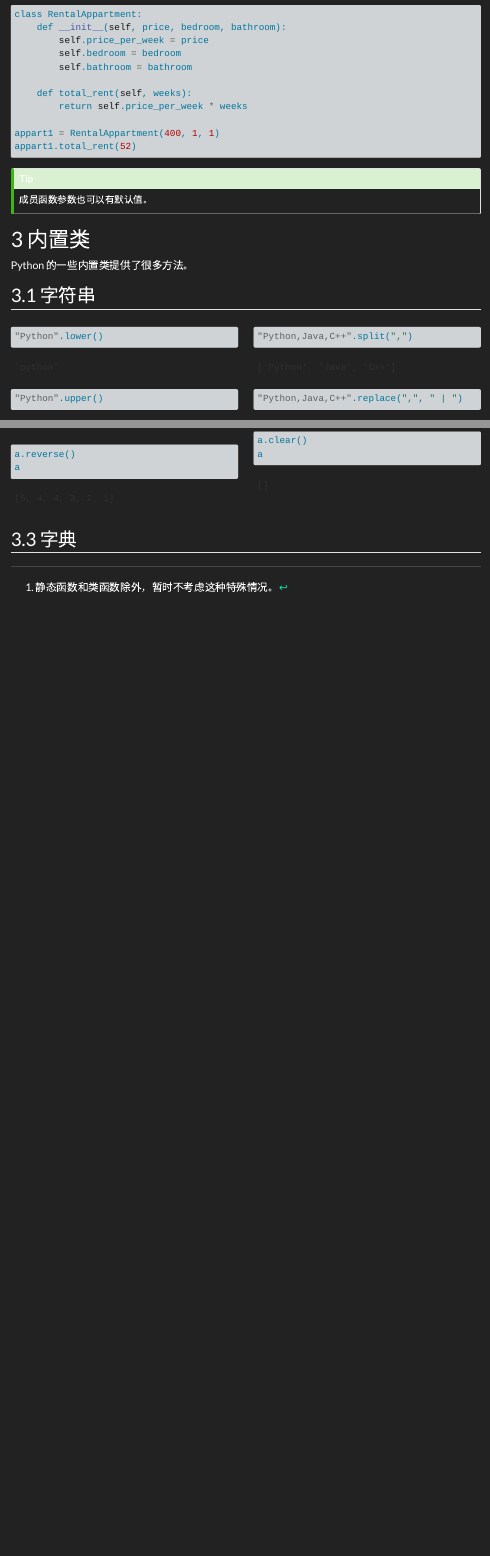
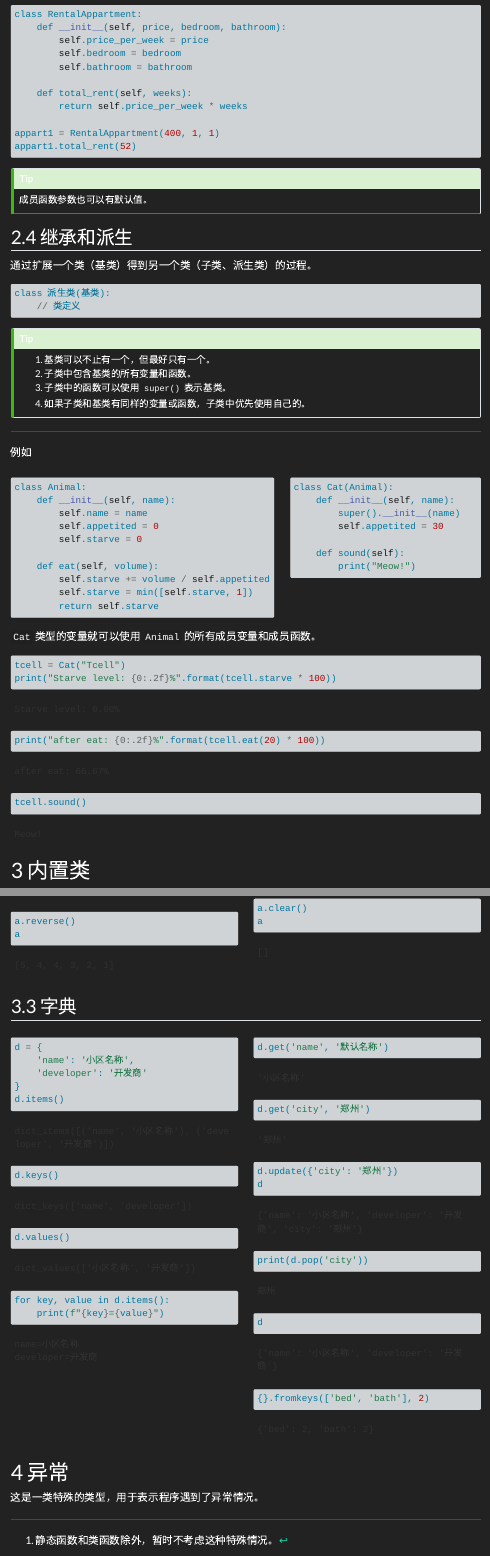
Before and after one commit to HPDell/PythonForHer, a Quarto document (01-Basics/03-object-oriented.qmd): the page in a window 1100 px wide, from 3290 px down, and a second part further down, joined at a grey line. Rendered offline with R 4.5, knitr and Pandoc in place of Quarto, with nearby package versions; menus at the side of the page are left out.

Commit message:
add: dict and inherent

````diff
--- a/01-Basics/03-object-oriented.qmd
+++ b/01-Basics/03-object-oriented.qmd
@@ -198,6 +198,71 @@ appart1.total_rent(52)
 成员函数参数也可以有默认值。
 :::
 
+## 继承和派生
+
+通过扩展一个类（基类）得到另一个类（子类、派生类）的过程。
+
+```python
+class 派生类(基类):
+    // 类定义
+```
+
+::: {.callout-tip}
+1. 基类可以不止有一个，但最好只有一个。
+2. 子类中包含基类的所有变量和函数。
+3. 子类中的函数可以使用 `super()` 表示基类。
+4. 如果子类和基类有同样的变量或函数，子类中优先使用自己的。
+:::
+
+---
+
+例如
+
+::: {.columns}
+::: {.column width="58%"}
+
+```{python}
+class Animal:
+    def __init__(self, name):
+        self.name = name
+        self.appetited = 0
+        self.starve = 0
+
+    def eat(self, volume):
+        self.starve += volume / self.appetited
+        self.starve = min([self.starve, 1])
+        return self.starve
+```
+
+:::
+::: {.column width="42%"}
+
+```{python}
+class Cat(Animal):
+    def __init__(self, name):
+        super().__init__(name)
+        self.appetited = 30
+
+    def sound(self):
+        print("Meow!")
+```
+
+:::
+:::
+
+`Cat` 类型的变量就可以使用 `Animal` 的所有成员变量和成员函数。
+
+```{python}
+tcell = Cat("Tcell")
+print("Starve level: {0:.2f}%".format(tcell.starve * 100))
+print("after eat: {0:.2f}%".format(tcell.eat(20) * 100))
+```
+
+```{python}
+tcell.sound()
+```
+
+
 # 内置类
 
 Python 的一些内置类提供了很多方法。
@@ -318,3 +383,59 @@ a
 :::
 
 ## 字典
+
+::: {.columns}
+::: {.column}
+
+```{python}
+d = {
+    'name': '小区名称',
+    'developer': '开发商'
+}
+d.items()
+```
+
+```{python}
+d.keys()
+```
+
+```{python}
+d.values()
+```
+
+```{python}
+for key, value in d.items():
+    print(f"{key}={value}")
+```
+
+:::
+::: {.column}
+
+```{python}
+d.get('name', '默认名称')
+```
+
+```{python}
+d.get('city', '郑州')
+```
+
+```{python}
+d.update({'city': '郑州'})
+d
+```
+
+```{python}
+print(d.pop('city'))
+d
+```
+
+```{python}
+{}.fromkeys(['bed', 'bath'], 2)
+```
+
+:::
+:::
+
+# 异常
+
+这是一类特殊的类型，用于表示程序遇到了异常情况。
````
Also changed, not shown: 1 other file.
